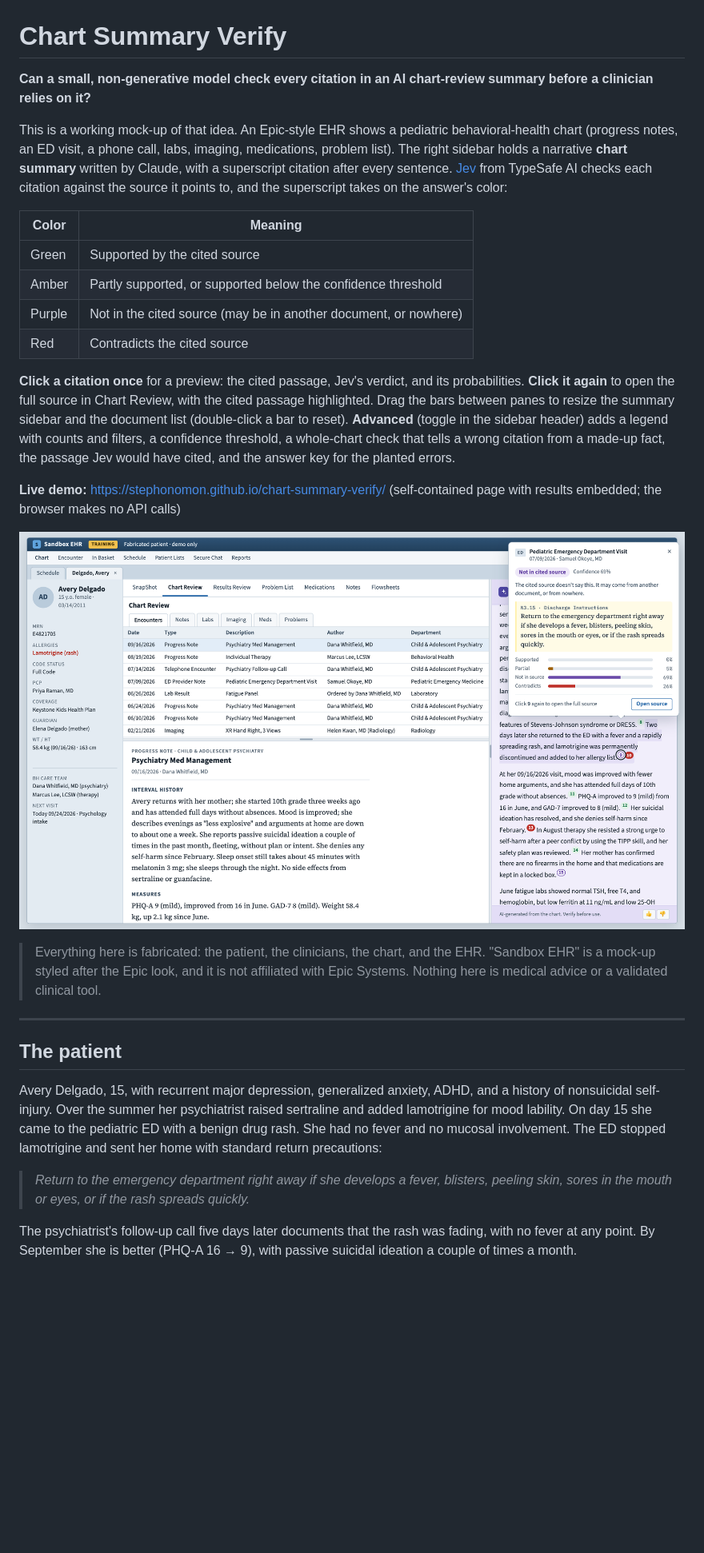
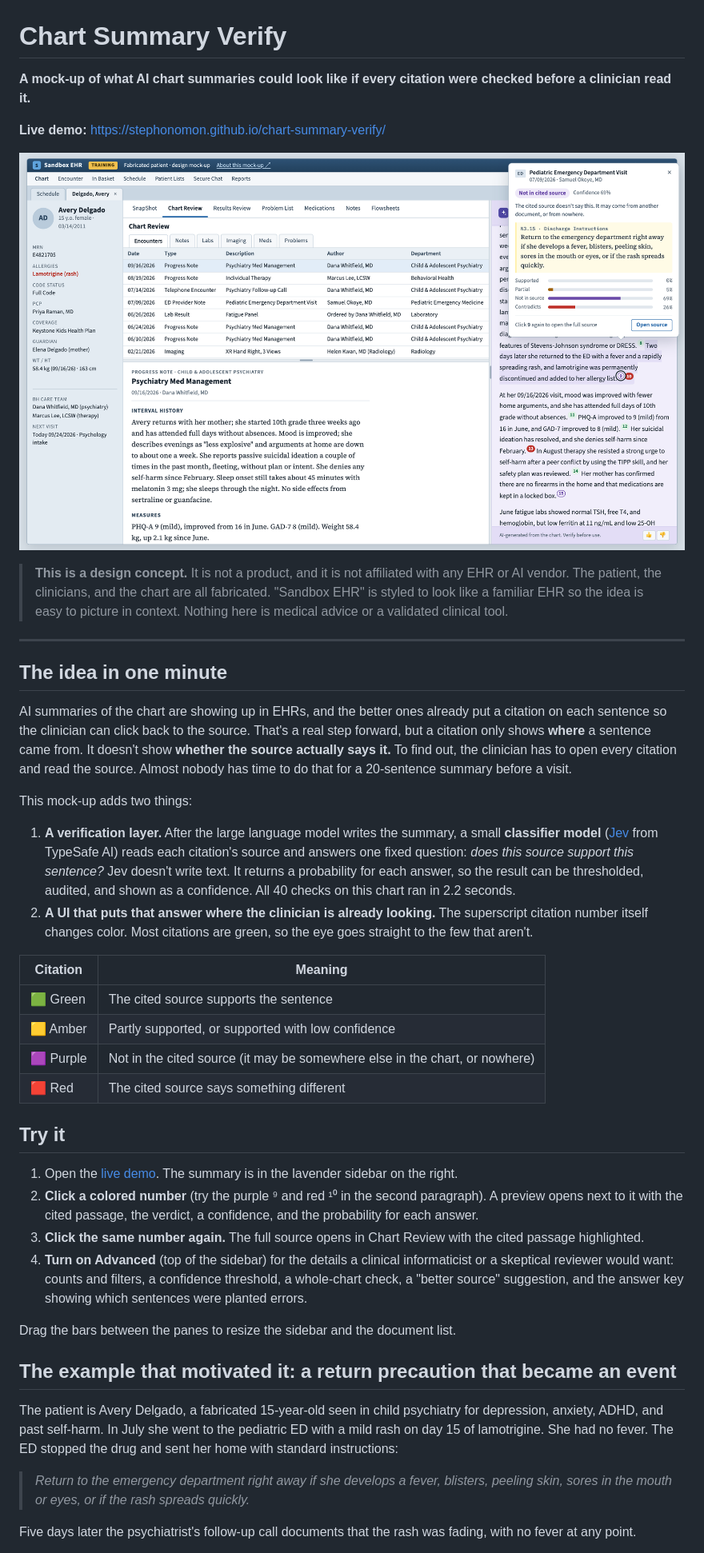
Before and after one commit to Stephonomon/chart-summary-verify, a Markdown page: README.md, the part around one of its changes. Shown at 80% size. Rendered like a GitHub page; pictures changed too: docs/preview.png; blank space fills up the shorter version.

Commit message:
Reframe README as a design mock-up; add social preview image and About link
Co-Authored-By: Claude Opus 5.5 <noreply@anthropic.com>

```diff
--- a/README.md
+++ b/README.md
@@ -1,44 +1,59 @@
 # Chart Summary Verify
 
-**Can a small, non-generative model check every citation in an AI chart-review summary before a clinician relies on it?**
+**A mock-up of what AI chart summaries could look like if every citation were checked before a clinician read it.**
 
-This is a working mock-up of that idea. An Epic-style EHR shows a pediatric behavioral-health chart (progress notes,
-an ED visit, a phone call, labs, imaging, medications, problem list). The right sidebar holds a narrative **chart
-summary** written by Claude, with a superscript citation after every sentence. [Jev](https://docs.typesafe.ai) from
-TypeSafe AI checks each citation against the source it points to, and the superscript takes on the answer's color:
+**Live demo:** https://stephonomon.github.io/chart-summary-verify/
 
-| Color | Meaning |
-|---|---|
-| Green | Supported by the cited source |
-| Amber | Partly supported, or supported below the confidence threshold |
-| Purple | Not in the cited source (may be in another document, or nowhere) |
-| Red | Contradicts the cited source |
+![A Claude-written chart summary in an EHR sidebar. Each sentence has a colored citation; the popover shows that the "returned to the ED with a fever" sentence is not in its cited source](docs/preview.png)
 
-**Click a citation once** for a preview: the cited passage, Jev's verdict, and its probabilities.
-**Click it again** to open the full source in Chart Review, with the cited passage highlighted.
-Drag the bars between panes to resize the summary sidebar and the document list (double-click a bar to reset).
-**Advanced** (toggle in the sidebar header) adds a legend with counts and filters, a confidence threshold, a
-whole-chart check that tells a wrong citation from a made-up fact, the passage Jev would have cited, and the answer key
-for the planted errors.
-
-**Live demo:** https://stephonomon.github.io/chart-summary-verify/ (self-contained page with results embedded; the browser makes no API calls)
-
-![Citation preview: the fever confabulation, not found in the ED note](docs/preview.png)
-
-> Everything here is fabricated: the patient, the clinicians, the chart, and the EHR. "Sandbox EHR" is a mock-up
-> styled after the Epic look, and it is not affiliated with Epic Systems. Nothing here is medical advice or a validated clinical tool.
+> **This is a design concept.** It is not a product, and it is not affiliated with any EHR or AI vendor.
+> The patient, the clinicians, and the chart are all fabricated. "Sandbox EHR" is styled to look like a familiar
+> EHR so the idea is easy to picture in context. Nothing here is medical advice or a validated clinical tool.
 
 ---
 
-## The patient
+## The idea in one minute
 
-Avery Delgado, 15, with recurrent major depression, generalized anxiety, ADHD, and a history of nonsuicidal self-injury.
-Over the summer her psychiatrist raised sertraline and added lamotrigine for mood lability. On day 15 she came to the
-pediatric ED with a benign drug rash. She had no fever and no mucosal involvement. The ED stopped lamotrigine and sent
-her home with standard return precautions:
+AI summaries of the chart are showing up in EHRs, and the better ones already put a citation on each sentence so the
+clinician can click back to the source. That's a real step forward, but a citation only shows **where** a sentence
+came from. It doesn't show **whether the source actually says it.** To find out, the clinician has to open every
+citation and read the source. Almost nobody has time to do that for a 20-sentence summary before a visit.
+
+This mock-up adds two things:
+
+1. **A verification layer.** After the large language model writes the summary, a small **classifier model**
+   ([Jev](https://docs.typesafe.ai) from TypeSafe AI) reads each citation's source and answers one fixed question:
+   *does this source support this sentence?* Jev doesn't write text. It returns a probability for each answer, so
+   the result can be thresholded, audited, and shown as a confidence. All 40 checks on this chart ran in 2.2 seconds.
+2. **A UI that puts that answer where the clinician is already looking.** The superscript citation number itself
+   changes color. Most citations are green, so the eye goes straight to the few that aren't.
+
+| Citation | Meaning |
+|---|---|
+| 🟩 Green | The cited source supports the sentence |
+| 🟨 Amber | Partly supported, or supported with low confidence |
+| 🟪 Purple | Not in the cited source (it may be somewhere else in the chart, or nowhere) |
+| 🟥 Red | The cited source says something different |
+
+## Try it
+
+1. Open the [live demo](https://stephonomon.github.io/chart-summary-verify/). The summary is in the lavender sidebar on the right.
+2. **Click a colored number** (try the purple ⁹ and red ¹⁰ in the second paragraph). A preview opens next to it with the
+   cited passage, the verdict, a confidence, and the probability for each answer.
+3. **Click the same number again.** The full source opens in Chart Review with the cited passage highlighted.
+4. **Turn on Advanced** (top of the sidebar) for the details a clinical informaticist or a skeptical reviewer would
+   want: counts and filters, a confidence threshold, a whole-chart check, a "better source" suggestion, and the answer
+   key showing which sentences were planted errors.
+
+Drag the bars between the panes to resize the sidebar and the document list.
+
+## The example that motivated it: a return precaution that became an event
+
+The patient is Avery Delgado, a fabricated 15-year-old seen in child psychiatry for depression, anxiety, ADHD, and past
+self-harm. In July she went to the pediatric ED with a mild rash on day 15 of lamotrigine. She had no fever. The
+ED stopped the drug and sent her home with standard instructions:
 
 > *Return to the emergency department right away if she develops a fever, blisters, peeling skin, sores in the mouth or eyes, or if the rash spreads quickly.*
 
-The psychiatrist's follow-up call five days later documents that the rash was fading, with no fever at any point.
-By September she is better (PHQ-A 16 → 9), with passive suicidal ideation a couple of times a month.
+Five days later the psychiatrist's follow-up call documents that the rash was fading, with no fever at any point.
 
```
Also changed, not shown: other parts of README.md (+80 -68 lines), docs/advanced.png, docs/full-source.png, docs/social-preview.png (added), 2 other files.
